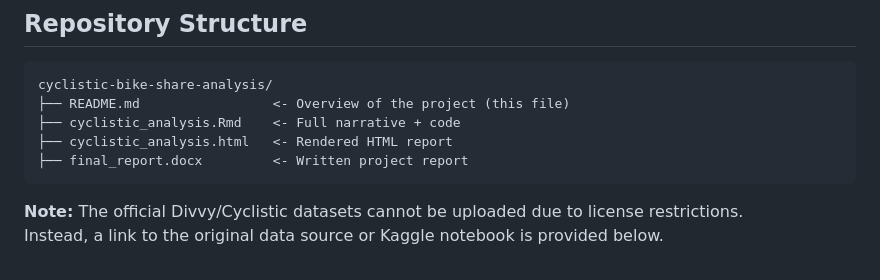
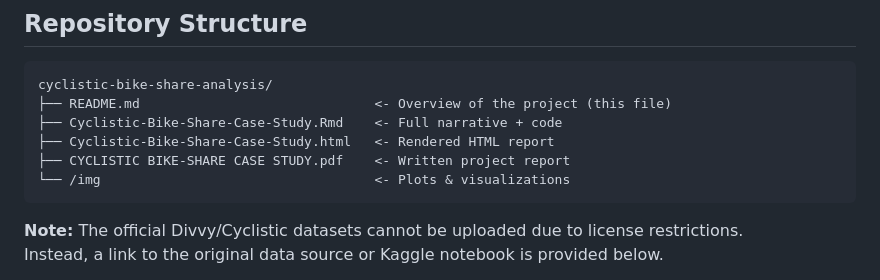
Before and after one commit to Vaishalichawla1/Cyclistic-Bike-Share-Analysis, a Markdown page: README.md, the part around the change. GitHub-like rendering.

Commit message:
Revise README with updated project file structure
Updated repository structure with new file names and added img directory.

````diff
--- a/README.md
+++ b/README.md
@@ -33,10 +33,11 @@ This project strengthens skills in **R programming**, **data wrangling**, **EDA*
 
 ```
 cyclistic-bike-share-analysis/
-├── README.md                 <- Overview of the project (this file)
-├── cyclistic_analysis.Rmd    <- Full narrative + code
-├── cyclistic_analysis.html   <- Rendered HTML report
-├── final_report.docx         <- Written project report
+├── README.md                              <- Overview of the project (this file)
+├── Cyclistic-Bike-Share-Case-Study.Rmd    <- Full narrative + code
+├── Cyclistic-Bike-Share-Case-Study.html   <- Rendered HTML report
+├── CYCLISTIC BIKE-SHARE CASE STUDY.pdf    <- Written project report
+└── /img                                   <- Plots & visualizations
 ```
 
  **Note:** The official Divvy/Cyclistic datasets cannot be uploaded due to license restrictions.
````
